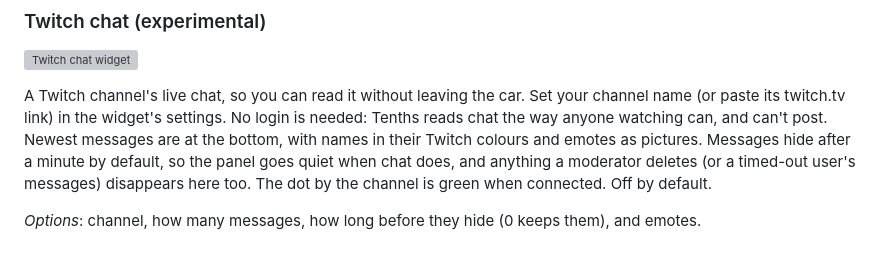
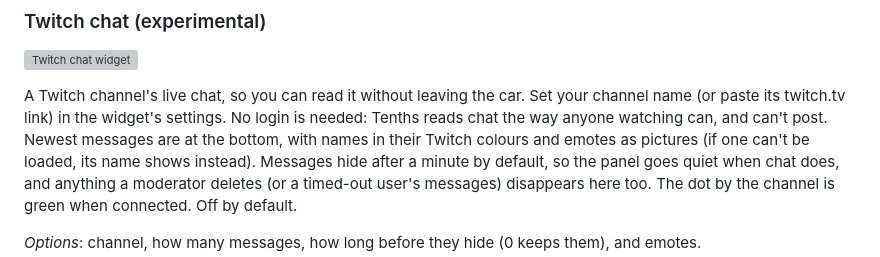
Before and after one commit to scarnegie96/2TenthsOverlay, a Markdown page: README.md, the part around the change. GitHub-like rendering; grey boxes are pictures that could not be loaded.

```diff
--- a/README.md
+++ b/README.md
@@ -450,7 +450,7 @@ A Twitch channel's live chat, so you can read it without leaving the car. Set
 your channel name (or paste its twitch.tv link) in the widget's settings. No
 login is needed: Tenths reads chat the way anyone watching can, and can't post.
 Newest messages are at the bottom, with names in their Twitch colours and
-emotes as pictures. Messages hide after a minute by default, so the panel goes
+emotes as pictures (if one can't be loaded, its name shows instead). Messages hide after a minute by default, so the panel goes
 quiet when chat does, and anything a moderator deletes (or a timed-out user's
 messages) disappears here too. The dot by the channel is green when connected.
 Off by default.
```
Also changed, not shown: CHANGELOG.md (+1 -0 lines), app/TRACKER.md (+1 -1 lines), app/assets/emotes/demo-face.png (added), 4 other files.
